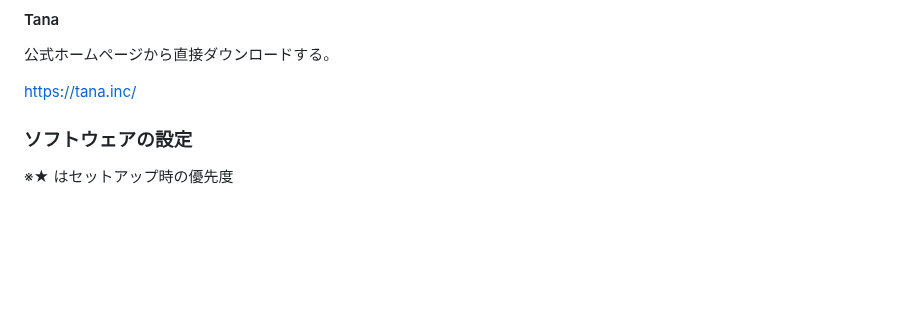
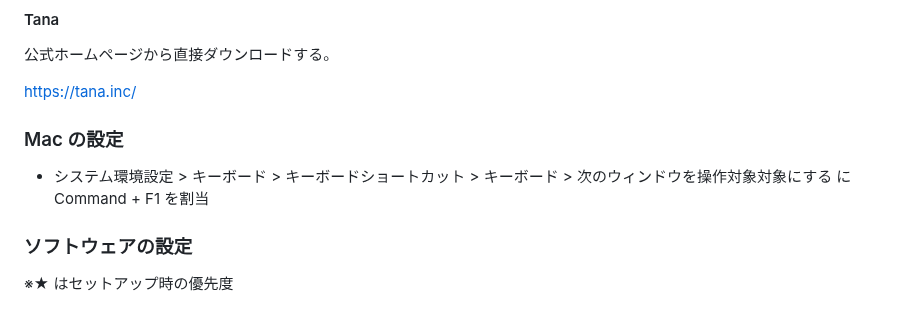
Before and after one commit to snyt45/workspace, a Markdown page: README_mac.md, the part around the change. Rendered like a GitHub page; blank space fills up the shorter version.

```diff
--- a/README_mac.md
+++ b/README_mac.md
@@ -75,6 +75,10 @@ https://www.kensington.com/ja-jp/p/%E8%A3%BD%E5%93%81/%E3%82%B3%E3%83%B3%E3%83%8
 公式ホームページから直接ダウンロードする。
 
 https://tana.inc/
+
+### Mac の設定
+
+- システム環境設定 > キーボード > キーボードショートカット > キーボード > 次のウィンドウを操作対象対象にする に Command + F1 を割当
 
 ### ソフトウェアの設定
 
```
